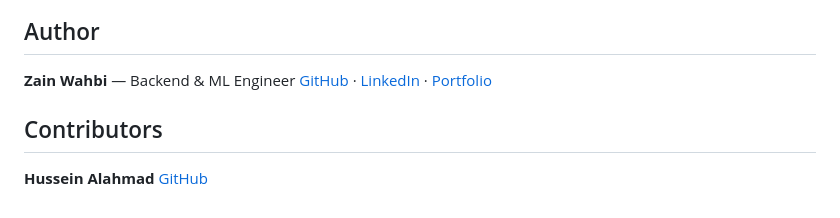
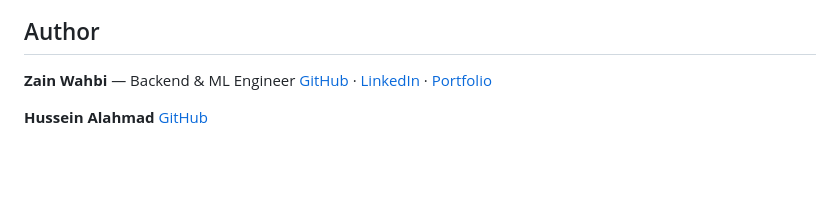
Before and after one commit to Zain-Wahbi/fraud-detection-system, a Markdown page: README.md, the part around the change. Drawn GitHub-style; blank space fills up the shorter version.

```diff
--- a/README.md
+++ b/README.md
@@ -119,7 +119,5 @@ Each subproject has its own README with detailed setup instructions:
 **Zain Wahbi** — Backend & ML Engineer
 [GitHub](https://github.com/Zain-Wahbi) · [LinkedIn](https://linkedin.com/in/zain-wahbi) · [Portfolio](https://zain-wahbi.github.io/zain-wahbi-portfolio)
 
-## Contributors
-
 **Hussein Alahmad**
 [GitHub](https://github.com/Hussein89hu)
```
